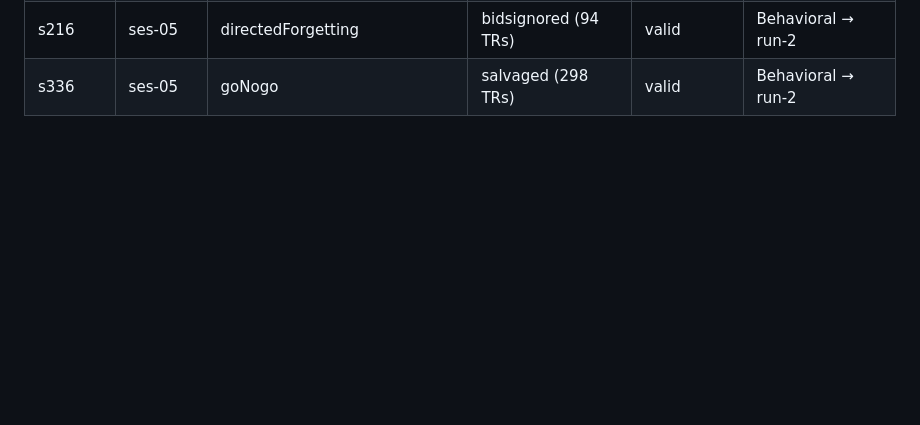
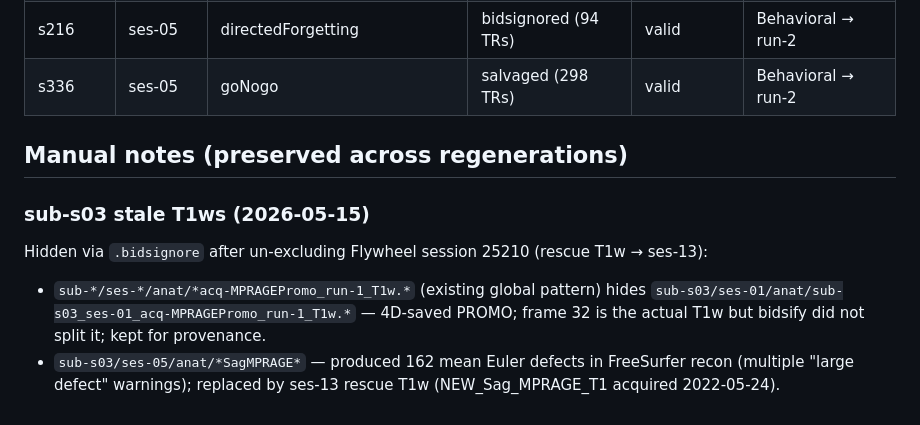
Before and after one commit to lobennett/neuro_workflow, a Markdown page: docs/EXCLUSIONS.md, the part around the change. GitHub-like rendering; blank space fills up the shorter version.

Commit message:
docs(exclusions): document sub-s03 stale T1w .bidsignore entries
Note that the existing global MPRAGEPromo pattern (line 5 of .bidsignore)
already covers sub-s03 ses-01. The new entry adds ses-05 SagMPRAGE which
produced 162 mean Euler defects in the original recon and is now replaced
by the ses-13 rescue T1w.

Co-Authored-By: Claude Opus 4.7 (1M context) <noreply@anthropic.com>

```diff
--- a/docs/EXCLUSIONS.md
+++ b/docs/EXCLUSIONS.md
@@ -214,3 +214,17 @@ Where run-1 is bidsignored, the behavioral file maps to run-2 via `dest_run` in
 | s373 | ses-02 | spatialTS | bidsignored (12 TRs) | valid | Behavioral → run-2 |
 | s216 | ses-05 | directedForgetting | bidsignored (94 TRs) | valid | Behavioral → run-2 |
 | s336 | ses-05 | goNogo | salvaged (298 TRs) | valid | Behavioral → run-2 |
+
+## Manual notes (preserved across regenerations)
+
+### sub-s03 stale T1ws (2026-05-15)
+
+Hidden via `.bidsignore` after un-excluding Flywheel session 25210 (rescue T1w → ses-13):
+
+- `sub-*/ses-*/anat/*acq-MPRAGEPromo_run-1_T1w.*` (existing global pattern) hides
+  `sub-s03/ses-01/anat/sub-s03_ses-01_acq-MPRAGEPromo_run-1_T1w.*` — 4D-saved
+  PROMO; frame 32 is the actual T1w but bidsify did not split it; kept for
+  provenance.
+- `sub-s03/ses-05/anat/*SagMPRAGE*` — produced 162 mean Euler defects in
+  FreeSurfer recon (multiple "large defect" warnings); replaced by ses-13
+  rescue T1w (NEW_Sag_MPRAGE_T1 acquired 2022-05-24).
```
